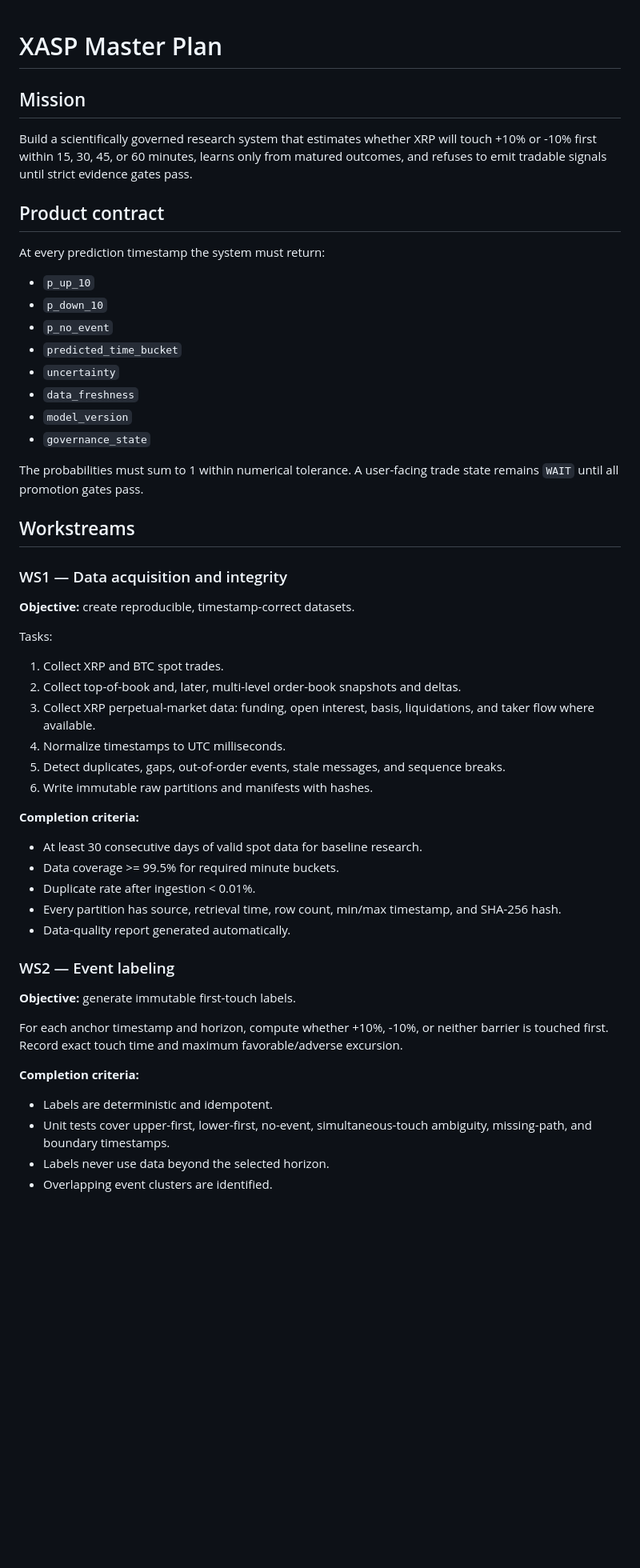
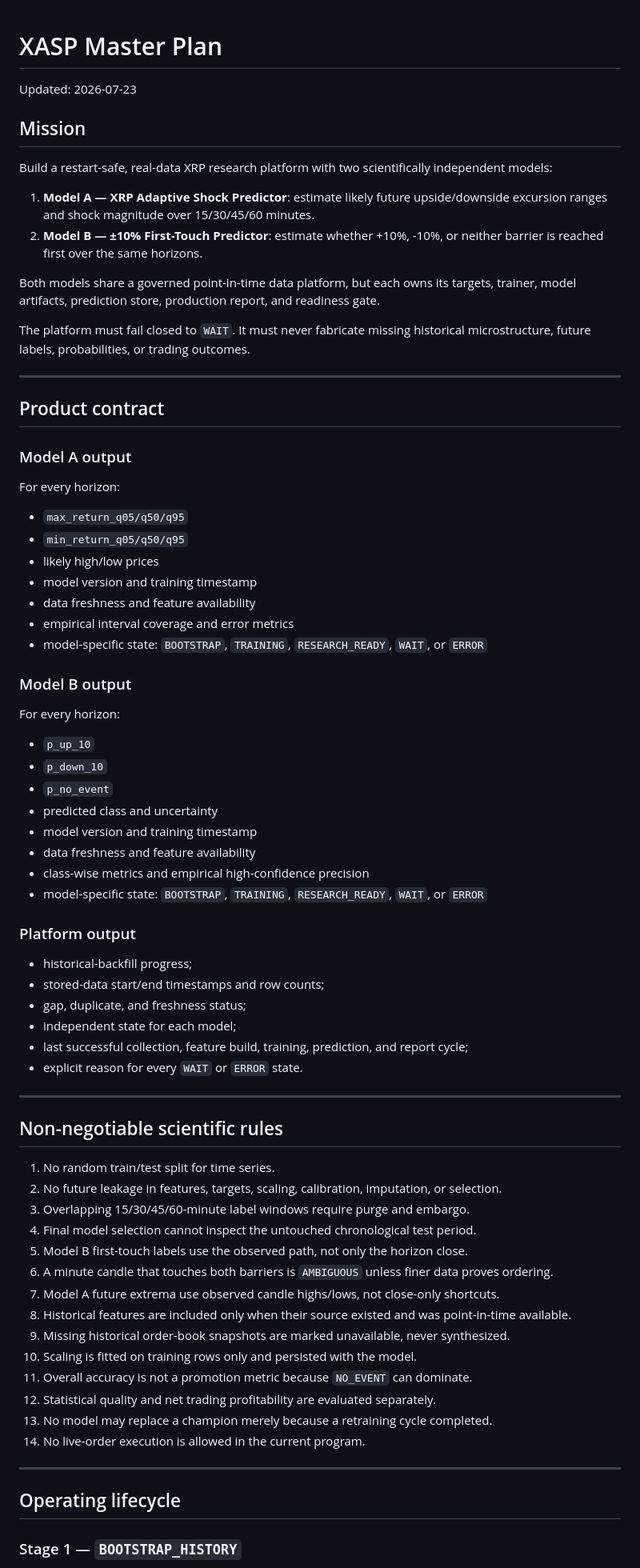
Before and after one commit to enosama2006/xrp-adaptive-shock-predictor, a Markdown page: docs/MASTER_PLAN.md, the part around one of its changes. Shown at 80% size. Rendered like a GitHub page; blank space fills up the shorter version.

```diff
--- a/docs/MASTER_PLAN.md
+++ b/docs/MASTER_PLAN.md
@@ -1,50 +1,78 @@
 # XASP Master Plan
 
+Updated: 2026-07-23
+
 ## Mission
-Build a scientifically governed research system that estimates whether XRP will touch +10% or -10% first within 15, 30, 45, or 60 minutes, learns only from matured outcomes, and refuses to emit tradable signals until strict evidence gates pass.
+
+Build a restart-safe, real-data XRP research platform with two scientifically independent models:
+
+1. **Model A — XRP Adaptive Shock Predictor**: estimate likely future upside/downside excursion ranges and shock magnitude over 15/30/45/60 minutes.
+2. **Model B — ±10% First-Touch Predictor**: estimate whether +10%, -10%, or neither barrier is reached first over the same horizons.
+
+Both models share a governed point-in-time data platform, but each owns its targets, trainer, model artifacts, prediction store, production report, and readiness gate.
+
+The platform must fail closed to `WAIT`. It must never fabricate missing historical microstructure, future labels, probabilities, or trading outcomes.
+
+---
 
 ## Product contract
-At every prediction timestamp the system must return:
+
+### Model A output
+
+For every horizon:
+
+- `max_return_q05/q50/q95`
+- `min_return_q05/q50/q95`
+- likely high/low prices
+- model version and training timestamp
+- data freshness and feature availability
+- empirical interval coverage and error metrics
+- model-specific state: `BOOTSTRAP`, `TRAINING`, `RESEARCH_READY`, `WAIT`, or `ERROR`
+
+### Model B output
+
+For every horizon:
 
 - `p_up_10`
 - `p_down_10`
 - `p_no_event`
-- `predicted_time_bucket`
-- `uncertainty`
-- `data_freshness`
-- `model_version`
-- `governance_state`
+- predicted class and uncertainty
+- model version and training timestamp
+- data freshness and feature availability
+- class-wise metrics and empirical high-confidence precision
+- model-specific state: `BOOTSTRAP`, `TRAINING`, `RESEARCH_READY`, `WAIT`, or `ERROR`
 
-The probabilities must sum to 1 within numerical tolerance. A user-facing trade state remains `WAIT` until all promotion gates pass.
+### Platform output
 
-## Workstreams
+- historical-backfill progress;
+- stored-data start/end timestamps and row counts;
+- gap, duplicate, and freshness status;
+- independent state for each model;
+- last successful collection, feature build, training, prediction, and report cycle;
+- explicit reason for every `WAIT` or `ERROR` state.
 
-### WS1 — Data acquisition and integrity
-**Objective:** create reproducible, timestamp-correct datasets.
+---
 
-Tasks:
-1. Collect XRP and BTC spot trades.
-2. Collect top-of-book and, later, multi-level order-book snapshots and deltas.
-3. Collect XRP perpetual-market data: funding, open interest, basis, liquidations, and taker flow where available.
-4. Normalize timestamps to UTC milliseconds.
-5. Detect duplicates, gaps, out-of-order events, stale messages, and sequence breaks.
-6. Write immutable raw partitions and manifests with hashes.
+## Non-negotiable scientific rules
 
-**Completion criteria:**
-- At least 30 consecutive days of valid spot data for baseline research.
-- Data coverage >= 99.5% for required minute buckets.
-- Duplicate rate after ingestion < 0.01%.
-- Every partition has source, retrieval time, row count, min/max timestamp, and SHA-256 hash.
-- Data-quality report generated automatically.
+1. No random train/test split for time series.
+2. No future leakage in features, targets, scaling, calibration, imputation, or selection.
+3. Overlapping 15/30/45/60-minute label windows require purge and embargo.
+4. Final model selection cannot inspect the untouched chronological test period.
+5. Model B first-touch labels use the observed path, not only the horizon close.
+6. A minute candle that touches both barriers is `AMBIGUOUS` unless finer data proves ordering.
+7. Model A future extrema use observed candle highs/lows, not close-only shortcuts.
+8. Historical features are included only when their source existed and was point-in-time available.
+9. Missing historical order-book snapshots are marked unavailable, never synthesized.
+10. Scaling is fitted on training rows only and persisted with the model.
+11. Overall accuracy is not a promotion metric because `NO_EVENT` can dominate.
+12. Statistical quality and net trading profitability are evaluated separately.
+13. No model may replace a champion merely because a retraining cycle completed.
+14. No live-order execution is allowed in the current program.
 
-### WS2 — Event labeling
-**Objective:** generate immutable first-touch labels.
+---
 
-For each anchor timestamp and horizon, compute whether +10%, -10%, or neither barrier is touched first. Record exact touch time and maximum favorable/adverse excursion.
+## Operating lifecycle
 
-**Completion criteria:**
-- Labels are deterministic and idempotent.
-- Unit tests cover upper-first, lower-first, no-event, simultaneous-touch ambiguity, missing-path, and boundary timestamps.
-- Labels never use data beyond the selected horizon.
-- Overlapping event clusters are identified.
+### Stage 1 — `BOOTSTRAP_HISTORY`
 
```
Also changed, not shown: other parts of docs/MASTER_PLAN.md (+184 -74 lines).
